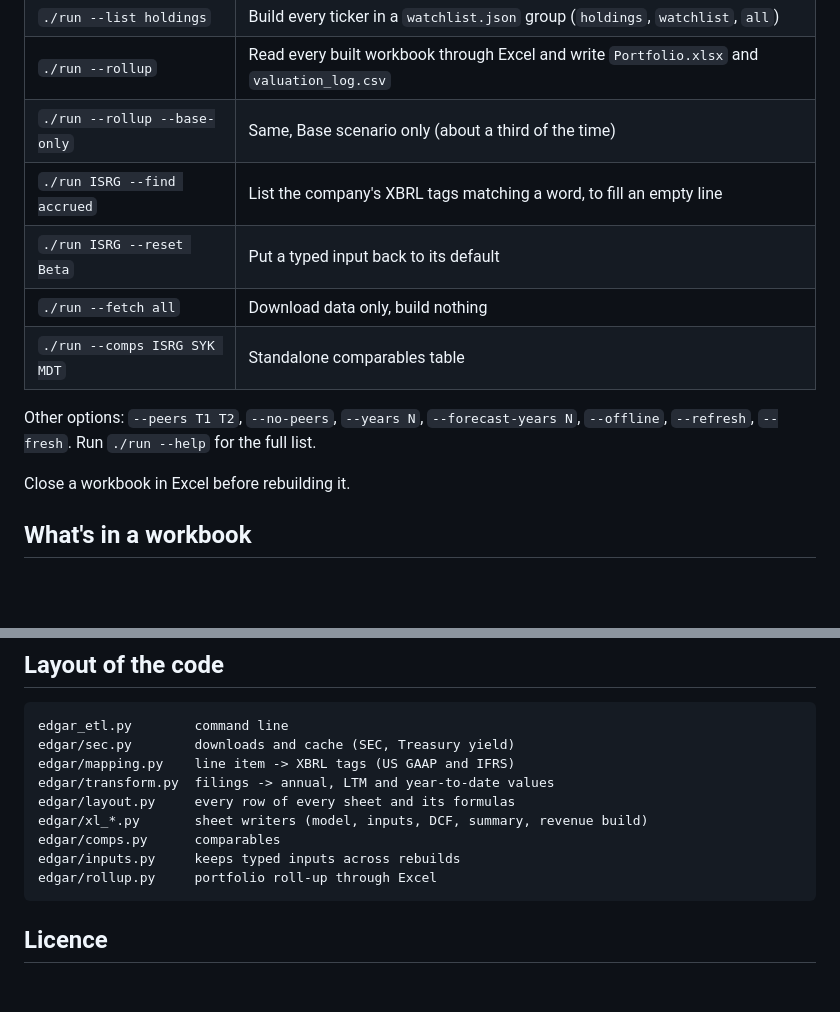
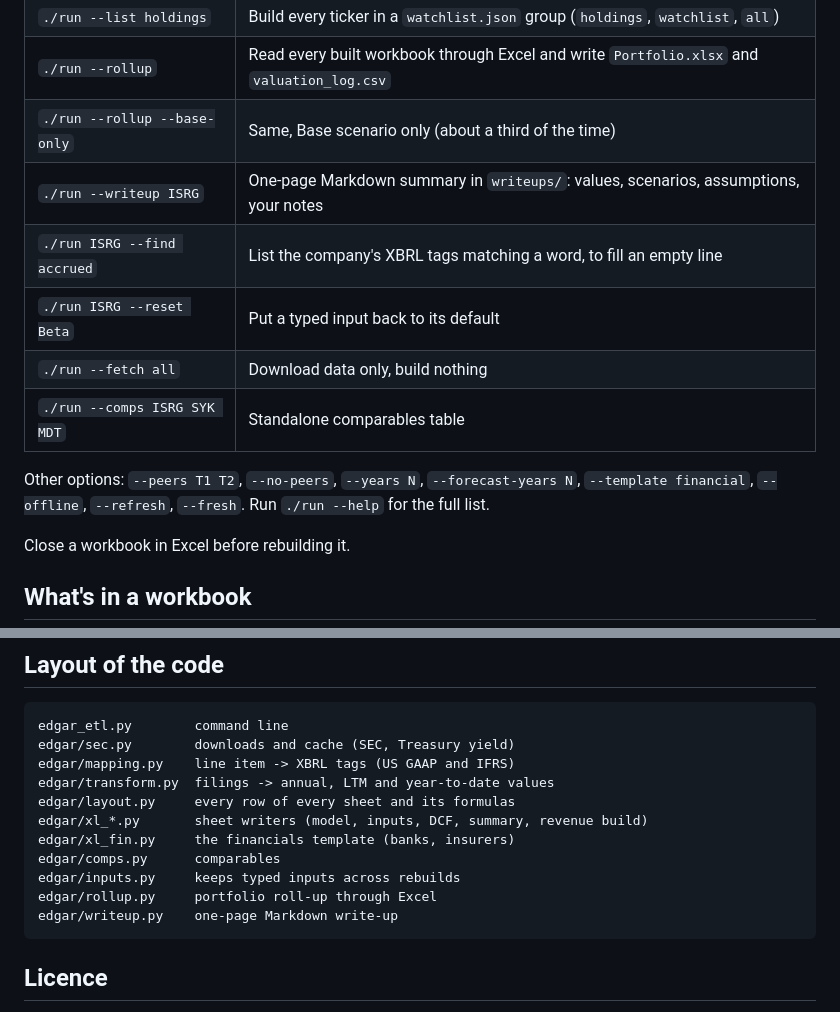
Before and after one commit to iMXRaid3R/SEC-to-DCF-Model, a Markdown page: README.md, 2 parts joined by grey strips. Drawn GitHub-style; blank space fills up the shorter version.

````diff
--- a/README.md
+++ b/README.md
@@ -27,13 +35,14 @@ Run these from the project folder. In Git Bash use `./run`; in cmd or PowerShell
 | `./run --list holdings` | Build every ticker in a `watchlist.json` group (`holdings`, `watchlist`, `all`) |
 | `./run --rollup` | Read every built workbook through Excel and write `Portfolio.xlsx` and `valuation_log.csv` |
 | `./run --rollup --base-only` | Same, Base scenario only (about a third of the time) |
+| `./run --writeup ISRG` | One-page Markdown summary in `writeups/`: values, scenarios, assumptions, your notes |
 | `./run ISRG --find accrued` | List the company's XBRL tags matching a word, to fill an empty line |
 | `./run ISRG --reset Beta` | Put a typed input back to its default |
 | `./run --fetch all` | Download data only, build nothing |
 | `./run --comps ISRG SYK MDT` | Standalone comparables table |
 
-Other options: `--peers T1 T2`, `--no-peers`, `--years N`, `--forecast-years N`, `--offline`, `--refresh`,
-`--fresh`. Run `./run --help` for the full list.
+Other options: `--peers T1 T2`, `--no-peers`, `--years N`, `--forecast-years N`, `--template financial`,
+`--offline`, `--refresh`, `--fresh`. Run `./run --help` for the full list.
 
 Close a workbook in Excel before rebuilding it.
 
@@ -98,9 +111,11 @@ edgar/mapping.py    line item -> XBRL tags (US GAAP and IFRS)
 edgar/transform.py  filings -> annual, LTM and year-to-date values
 edgar/layout.py     every row of every sheet and its formulas
 edgar/xl_*.py       sheet writers (model, inputs, DCF, summary, revenue build)
+edgar/xl_fin.py     the financials template (banks, insurers)
 edgar/comps.py      comparables
 edgar/inputs.py     keeps typed inputs across rebuilds
 edgar/rollup.py     portfolio roll-up through Excel
+edgar/writeup.py    one-page Markdown write-up
 ```
 
 ## Licence
````
Also changed, not shown: other parts of README.md (+19 -7 lines), AGENTS.md (+11 -2 lines), docs/dcf.jpg (added), docs/drivers.jpg (added), docs/football-field.jpg (added), docs/inputs.jpg (added), docs/summary.jpg (added), 11 other files.
